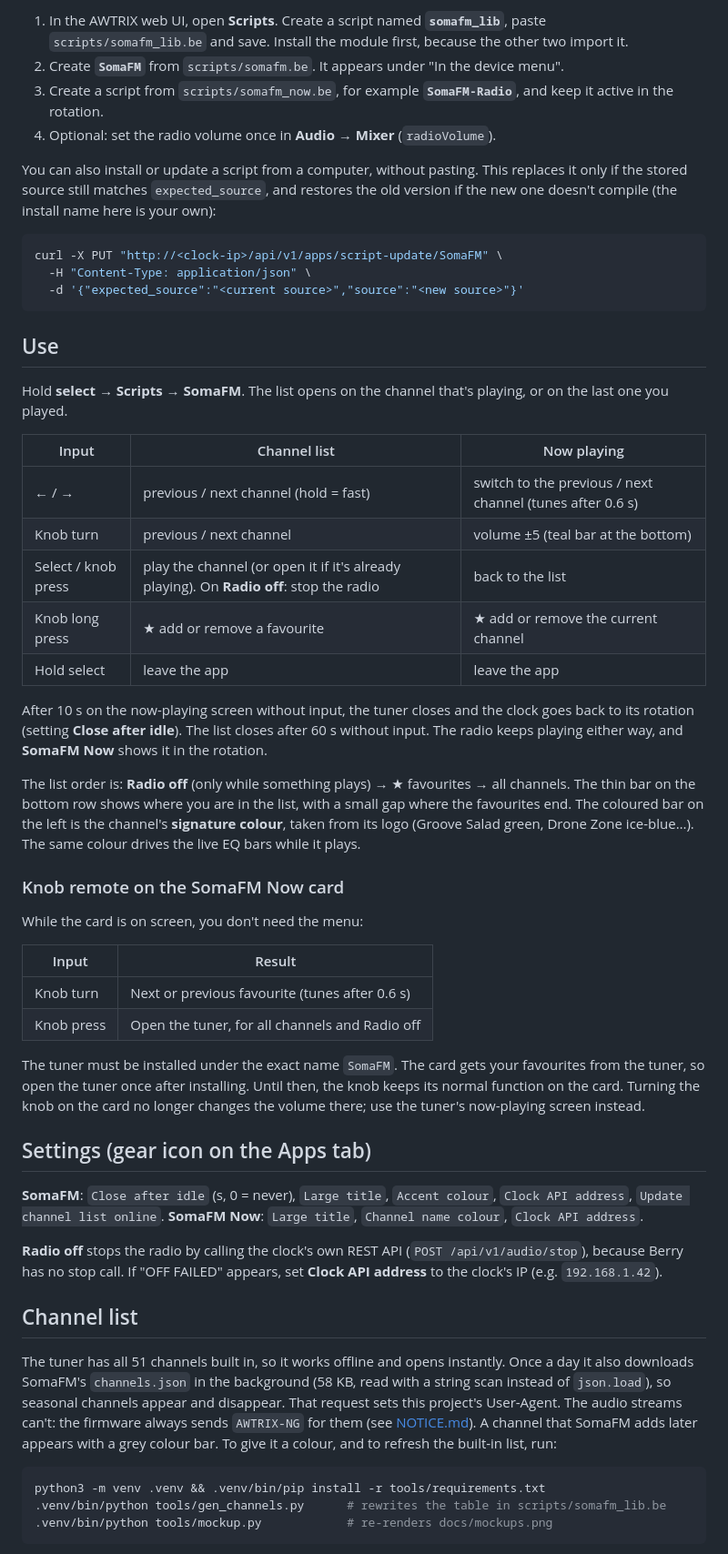
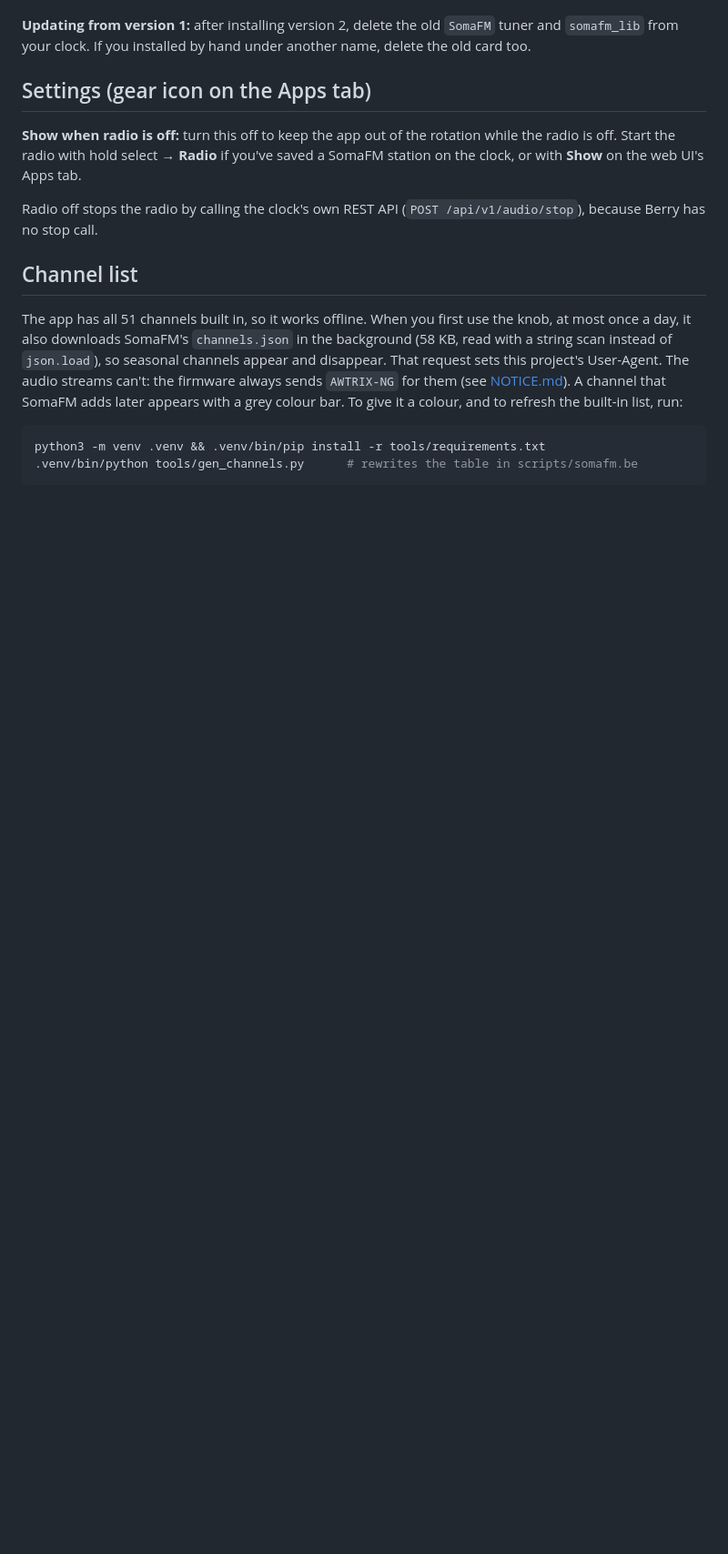
Before and after one commit to RumbleInTheJungle/somafm-awtrix, a Markdown page: README.md, the part around one of its changes. Shown at 91% size. Rendered like a GitHub page; blank space fills up the shorter version.

````diff
--- a/README.md
+++ b/README.md
@@ -31,58 +38,18 @@ Unofficial hobby project, not affiliated with or endorsed by SomaFM but used wit
 
-1. In the AWTRIX web UI, open **Scripts**. Create a script named **`somafm_lib`**, paste `scripts/somafm_lib.be` and save. Install the module first, because the other two import it.
-2. Create **`SomaFM`** from `scripts/somafm.be`. It appears under "In the device menu".
-3. Create a script from `scripts/somafm_now.be`, for example **`SomaFM-Radio`**, and keep it active in the rotation.
-4. Optional: set the radio volume once in **Audio → Mixer** (`radioVolume`).
-
-You can also install or update a script from a computer, without pasting. This replaces it only if the stored source still matches `expected_source`, and restores the old version if the new one doesn't compile (the install name here is your own):
-
-```sh
-curl -X PUT "http://<clock-ip>/api/v1/apps/script-update/SomaFM" \
-  -H "Content-Type: application/json" \
-  -d '{"expected_source":"<current source>","source":"<new source>"}'
-```
-
-## Use
-
-Hold **select** → **Scripts** → **SomaFM**. The list opens on the channel that's playing, or on the last one you played.
-
-| Input | Channel list | Now playing |
-|---|---|---|
-| ← / → | previous / next channel (hold = fast) | switch to the previous / next channel (tunes after 0.6 s) |
-| Knob turn | previous / next channel | volume ±5 (teal bar at the bottom) |
-| Select / knob press | play the channel (or open it if it's already playing). On **Radio off**: stop the radio | back to the list |
-| Knob long press | ★ add or remove a favourite | ★ add or remove the current channel |
-| Hold select | leave the app | leave the app |
-
-After 10 s on the now-playing screen without input, the tuner closes and the clock goes back to its rotation (setting **Close after idle**). The list closes after 60 s without input. The radio keeps playing either way, and **SomaFM Now** shows it in the rotation.
-
-The list order is: **Radio off** (only while something plays) → ★ favourites → all channels. The thin bar on the bottom row shows where you are in the list, with a small gap where the favourites end. The coloured bar on the left is the channel's **signature colour**, taken from its logo (Groove Salad green, Drone Zone ice-blue…). The same colour drives the live EQ bars while it plays.
-
-### Knob remote on the SomaFM Now card
-
-While the card is on screen, you don't need the menu:
-
-| Input | Result |
-|---|---|
-| Knob turn | Next or previous favourite (tunes after 0.6 s) |
-| Knob press | Open the tuner, for all channels and Radio off |
-
-The tuner must be installed under the exact name `SomaFM`. The card gets your favourites from the tuner, so open the tuner once after installing. Until then, the knob keeps its normal function on the card. Turning the knob on the card no longer changes the volume there; use the tuner's now-playing screen instead.
+**Updating from version 1:** after installing version 2, delete the old `SomaFM` tuner and `somafm_lib` from your clock. If you installed by hand under another name, delete the old card too.
 
 ## Settings (gear icon on the Apps tab)
 
-**SomaFM**: `Close after idle` (s, 0 = never), `Large title`, `Accent colour`, `Clock API address`, `Update channel list online`.
-**SomaFM Now**: `Large title`, `Channel name colour`, `Clock API address`.
+**Show when radio is off:** turn this off to keep the app out of the rotation while the radio is off. Start the radio with hold select → **Radio** if you've saved a SomaFM station on the clock, or with **Show** on the web UI's Apps tab.
 
-**Radio off** stops the radio by calling the clock's own REST API (`POST /api/v1/audio/stop`), because Berry has no stop call. If "OFF FAILED" appears, set **Clock API address** to the clock's IP (e.g. `192.168.1.42`).
+Radio off stops the radio by calling the clock's own REST API (`POST /api/v1/audio/stop`), because Berry has no stop call.
 
 ## Channel list
 
-The tuner has all 51 channels built in, so it works offline and opens instantly. Once a day it also downloads SomaFM's `channels.json` in the background (58 KB, read with a string scan instead of `json.load`), so seasonal channels appear and disappear. That request sets this project's User-Agent. The audio streams can't: the firmware always sends `AWTRIX-NG` for them (see [NOTICE.md](NOTICE.md)). A channel that SomaFM adds later appears with a grey colour bar. To give it a colour, and to refresh the built-in list, run:
+The app has all 51 channels built in, so it works offline. When you first use the knob, at most once a day, it also downloads SomaFM's `channels.json` in the background (58 KB, read with a string scan instead of `json.load`), so seasonal channels appear and disappear. That request sets this project's User-Agent. The audio streams can't: the firmware always sends `AWTRIX-NG` for them (see [NOTICE.md](NOTICE.md)). A channel that SomaFM adds later appears with a grey colour bar. To give it a colour, and to refresh the built-in list, run:
 
 ```sh
 python3 -m venv .venv && .venv/bin/pip install -r tools/requirements.txt
-.venv/bin/python tools/gen_channels.py      # rewrites the table in scripts/somafm_lib.be
-.venv/bin/python tools/mockup.py            # re-renders docs/mockups.png
+.venv/bin/python tools/gen_channels.py      # rewrites the table in scripts/somafm.be
 ```
 
````
Also changed, not shown: other parts of README.md (+38 -48 lines), NOTICE.md (+3 -3 lines), docs/groove_salad.gif (added), docs/groove_salad.png (added), docs/indi_pop_rock.png (added), docs/lush.gif (added), docs/mockups.png (deleted), docs/radio_off.png (added), 7 other files.
